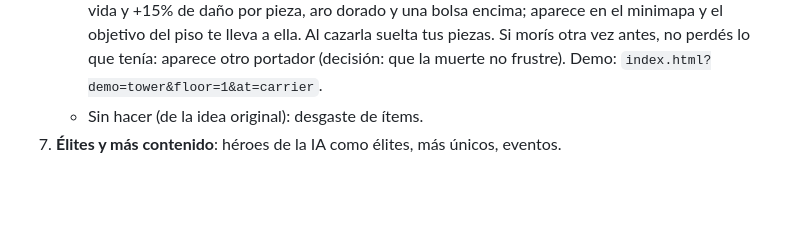
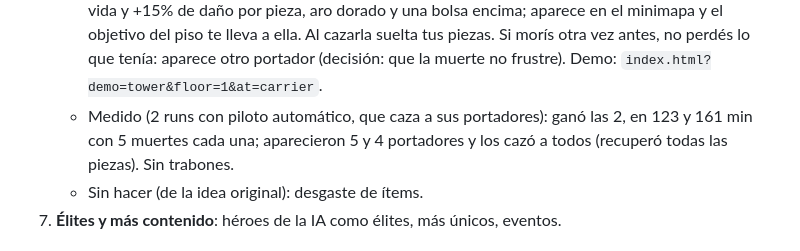
Before and after one commit to matiaslcsm-rgb/custon-hero-chaos, a Markdown page: docs/ROGUELIKE.md, the part around the change. GitHub-like rendering; blank space fills up the shorter version.

Commit message:
ROGUELIKE: medición con el portador
Co-Authored-By: Claude Opus 5.5 <noreply@anthropic.com>

```diff
--- a/docs/ROGUELIKE.md
+++ b/docs/ROGUELIKE.md
@@ -207,6 +207,8 @@ Al morir no se pierde todo: **tu cadáver y tus cosas quedan en el mapa** y pued
      aro dorado y una bolsa encima; aparece en el minimapa y el objetivo del piso te lleva a ella. Al cazarla suelta tus
      piezas. Si morís otra vez antes, no perdés lo que tenía: aparece otro portador (decisión: que la muerte no frustre).
      Demo: `index.html?demo=tower&floor=1&at=carrier`.
+   - Medido (2 runs con piloto automático, que caza a sus portadores): ganó las 2, en 123 y 161 min con 5 muertes cada
+     una; aparecieron 5 y 4 portadores y los cazó a todos (recuperó todas las piezas). Sin trabones.
    - Sin hacer (de la idea original): desgaste de ítems.
 6. **Élites y más contenido**: héroes de la IA como élites, más únicos, eventos.
 
```
